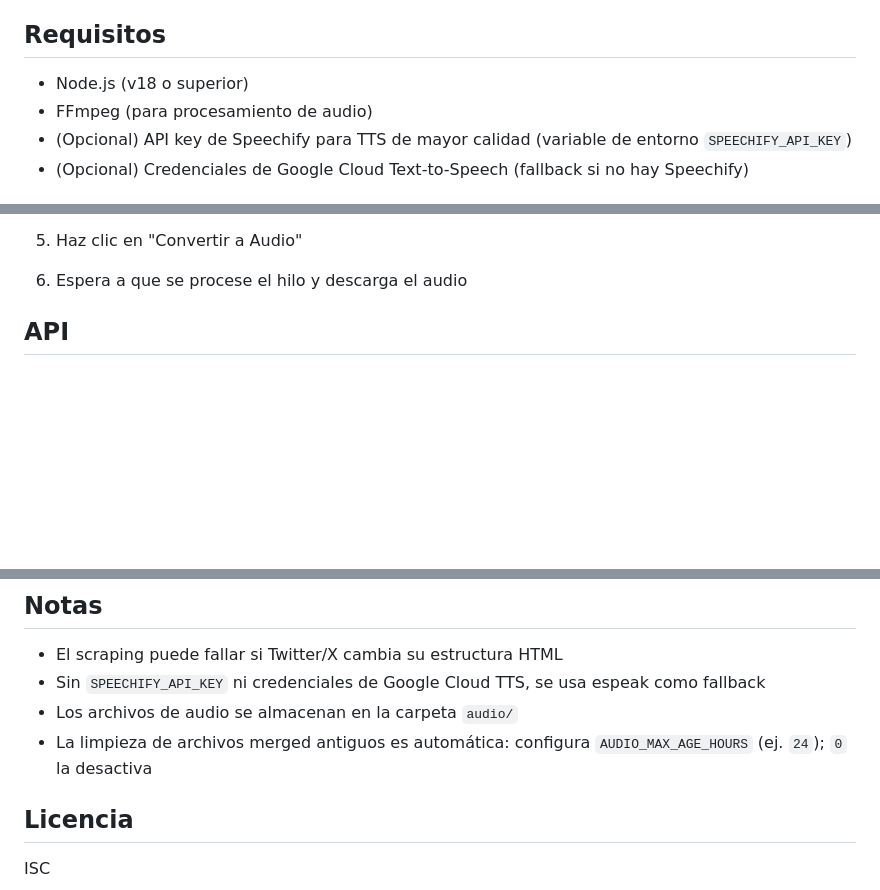
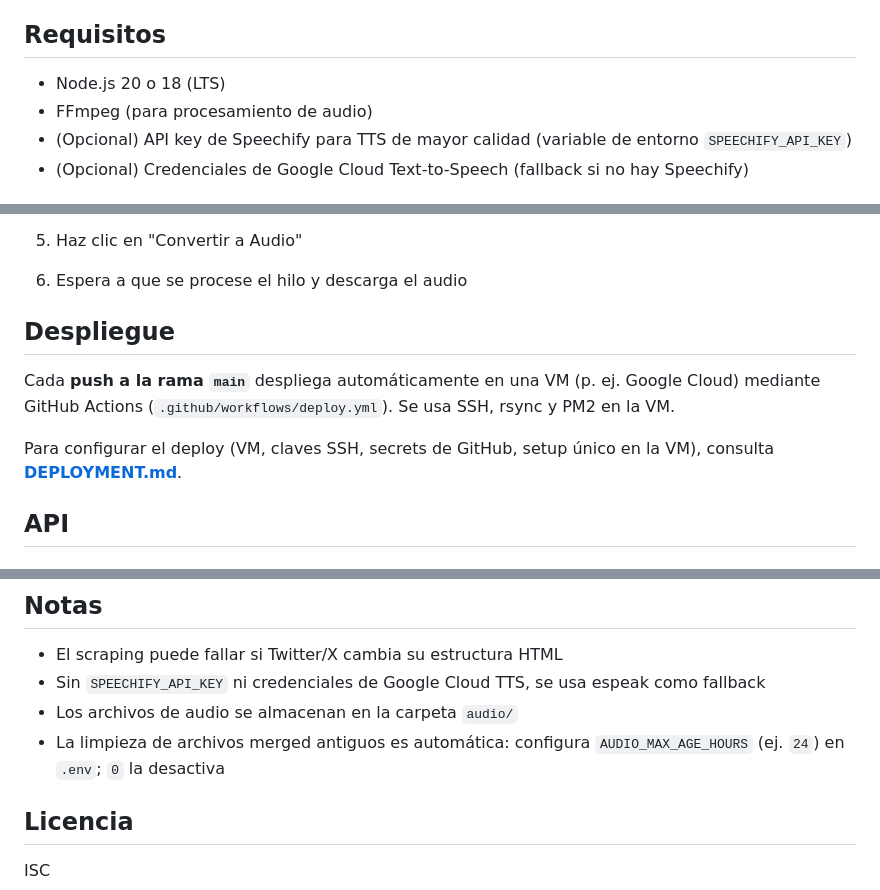
Before and after one commit to ZarzueloM/listen-thread, a Markdown page: README.md, 3 parts joined by grey strips. Drawn GitHub-style; blank space fills up the shorter version.

```diff
--- a/README.md
+++ b/README.md
@@ -14,7 +14,7 @@ Convierte hilos de Twitter/X a audio mediante text-to-speech.
 
 ## Requisitos
 
-- Node.js (v18 o superior)
+- Node.js 20 o 18 (LTS)
 - FFmpeg (para procesamiento de audio)
 - (Opcional) API key de Speechify para TTS de mayor calidad (variable de entorno `SPEECHIFY_API_KEY`)
 - (Opcional) Credenciales de Google Cloud Text-to-Speech (fallback si no hay Speechify)
@@ -86,6 +86,12 @@ npm start
 5. Haz clic en "Convertir a Audio"
 
 6. Espera a que se procese el hilo y descarga el audio
+
+## Despliegue
+
+Cada **push a la rama `main`** despliega automáticamente en una VM (p. ej. Google Cloud) mediante GitHub Actions (`.github/workflows/deploy.yml`). Se usa SSH, rsync y PM2 en la VM.
+
+Para configurar el deploy (VM, claves SSH, secrets de GitHub, setup único en la VM), consulta **[DEPLOYMENT.md](DEPLOYMENT.md)**.
 
 ## API
 
@@ -165,7 +171,7 @@ Si no configuras Speechify, se usa en este orden: Google Cloud TTS (si tienes `G
 - El scraping puede fallar si Twitter/X cambia su estructura HTML
 - Sin `SPEECHIFY_API_KEY` ni credenciales de Google Cloud TTS, se usa espeak como fallback
 - Los archivos de audio se almacenan en la carpeta `audio/`
-- La limpieza de archivos merged antiguos es automática: configura `AUDIO_MAX_AGE_HOURS` (ej. `24`); `0` la desactiva
+- La limpieza de archivos merged antiguos es automática: configura `AUDIO_MAX_AGE_HOURS` (ej. `24`) en `.env`; `0` la desactiva
 
 ## Licencia
 
```
